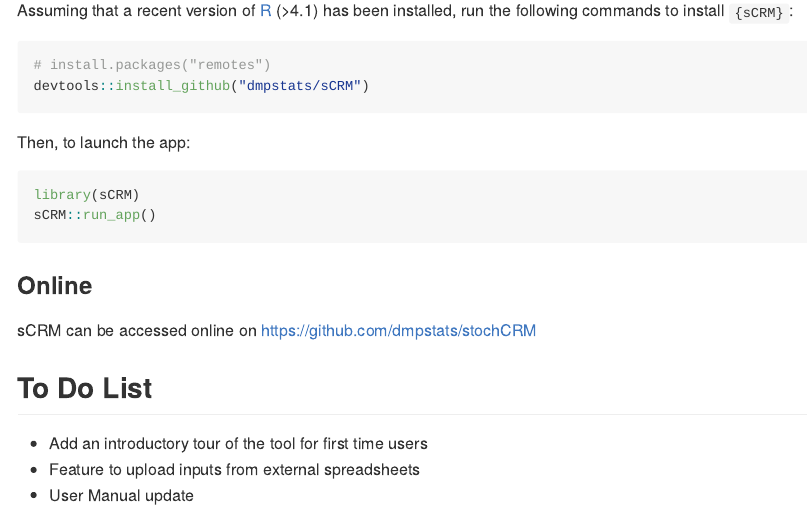
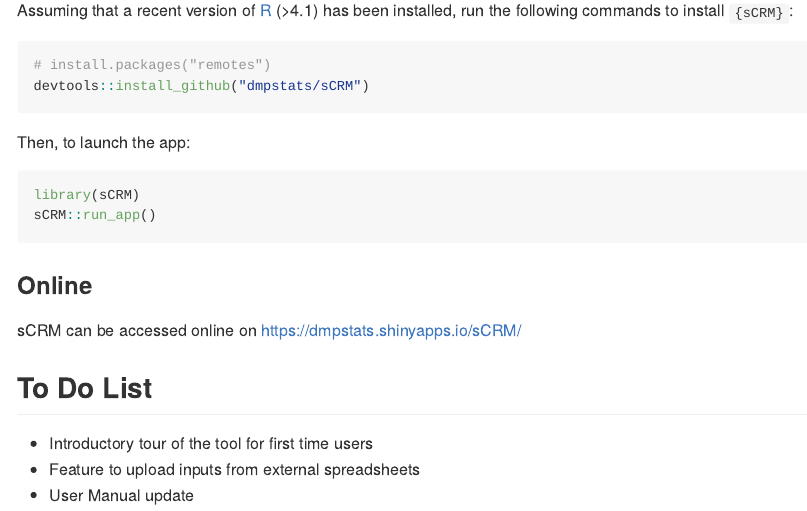
Before and after one commit to dmpstats/sCRM, an R Markdown document (README.Rmd): the page in a window 1100 px wide, from 510 px down. The pictures show the output file README.md that the author committed with the source, drawn offline in the style of GitHub; badge pictures from the web are left out.

Commit message:
amended link to online version of scrm app

````diff
--- a/README.Rmd
+++ b/README.Rmd
@@ -53,12 +53,12 @@ sCRM::run_app()
 ```
 
 ### Online
-sCRM can be accessed online on https://github.com/dmpstats/stochCRM
+sCRM can be accessed online on https://dmpstats.shinyapps.io/sCRM/
 
 
 
 ## To Do List
-- Add an introductory tour of the tool for first time users
+- Introductory tour of the tool for first time users
 - Feature to upload inputs from external spreadsheets
 - User Manual update
 - State bookmarking (?)
````
Also changed, not shown: README.md.
